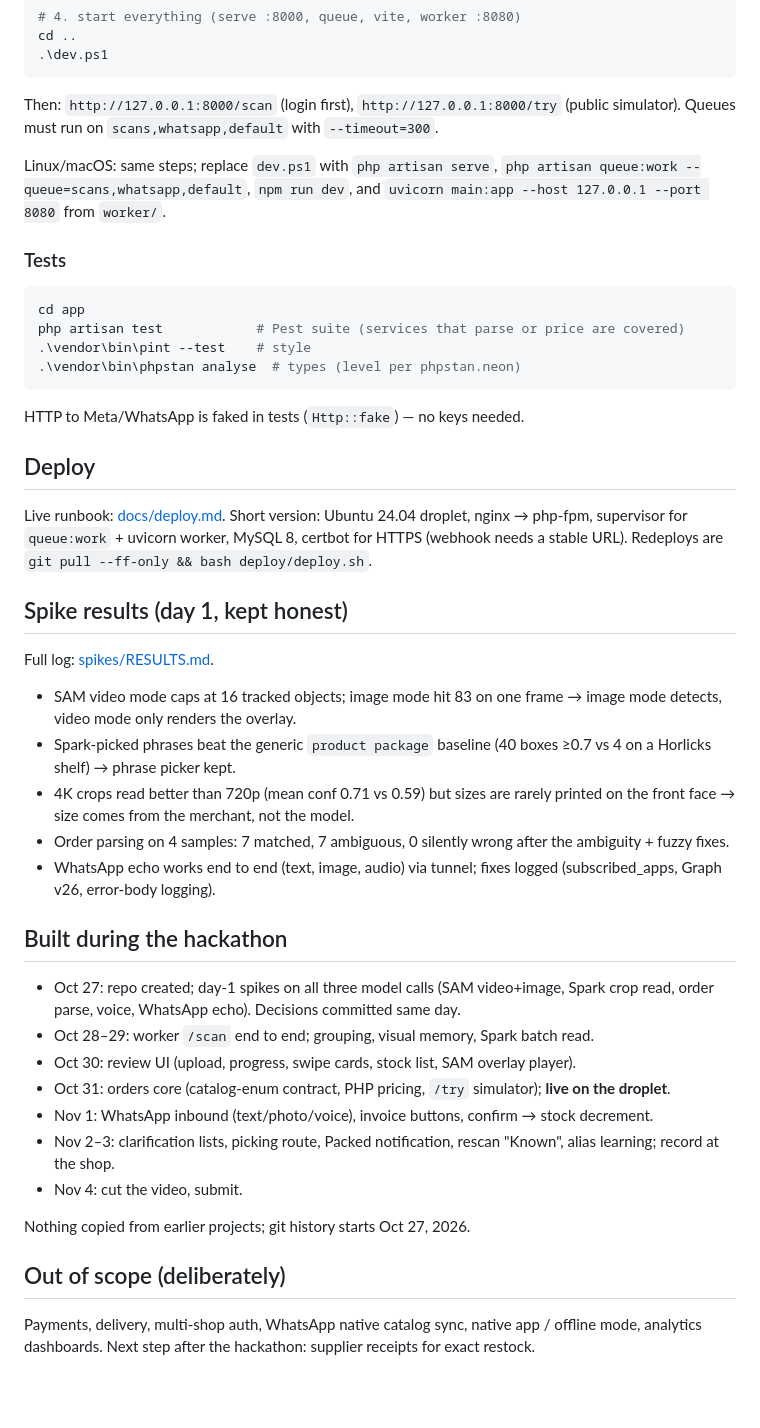
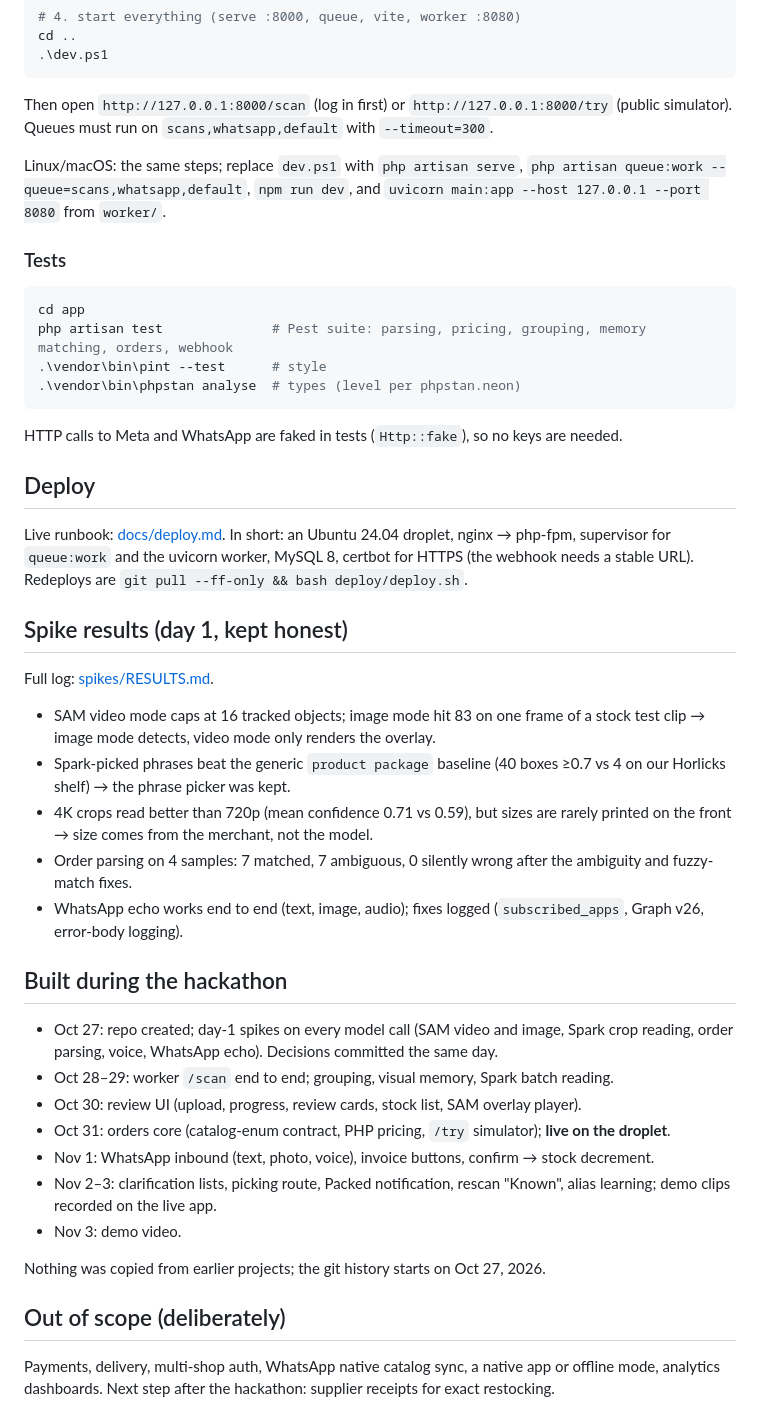
Before and after one commit to MHSantonu/spatialshelf, a Markdown page: README.md, the part around one of its changes. Drawn GitHub-style; blank space fills up the shorter version.

````diff
--- a/README.md
+++ b/README.md
@@ -131,47 +163,47 @@ cd ..
 .\dev.ps1
 ```
 
-Then: `http://127.0.0.1:8000/scan` (login first), `http://127.0.0.1:8000/try` (public simulator). Queues must run on `scans,whatsapp,default` with `--timeout=300`.
+Then open `http://127.0.0.1:8000/scan` (log in first) or `http://127.0.0.1:8000/try` (public simulator). Queues must run on `scans,whatsapp,default` with `--timeout=300`.
 
-Linux/macOS: same steps; replace `dev.ps1` with `php artisan serve`, `php artisan queue:work --queue=scans,whatsapp,default`, `npm run dev`, and `uvicorn main:app --host 127.0.0.1 --port 8080` from `worker/`.
+Linux/macOS: the same steps; replace `dev.ps1` with `php artisan serve`, `php artisan queue:work --queue=scans,whatsapp,default`, `npm run dev`, and `uvicorn main:app --host 127.0.0.1 --port 8080` from `worker/`.
 
 ### Tests
 
 ```powershell
 cd app
-php artisan test            # Pest suite (services that parse or price are covered)
-.\vendor\bin\pint --test    # style
+php artisan test              # Pest suite: parsing, pricing, grouping, memory matching, orders, webhook
+.\vendor\bin\pint --test      # style
 .\vendor\bin\phpstan analyse  # types (level per phpstan.neon)
 ```
 
-HTTP to Meta/WhatsApp is faked in tests (`Http::fake`) — no keys needed.
+HTTP calls to Meta and WhatsApp are faked in tests (`Http::fake`), so no keys are needed.
 
 ## Deploy
 
-Live runbook: [docs/deploy.md](docs/deploy.md). Short version: Ubuntu 24.04 droplet, nginx → php-fpm, supervisor for `queue:work` + uvicorn worker, MySQL 8, certbot for HTTPS (webhook needs a stable URL). Redeploys are `git pull --ff-only && bash deploy/deploy.sh`.
+Live runbook: [docs/deploy.md](docs/deploy.md). In short: an Ubuntu 24.04 droplet, nginx → php-fpm, supervisor for `queue:work` and the uvicorn worker, MySQL 8, certbot for HTTPS (the webhook needs a stable URL). Redeploys are `git pull --ff-only && bash deploy/deploy.sh`.
 
 ## Spike results (day 1, kept honest)
 
 Full log: [spikes/RESULTS.md](spikes/RESULTS.md).
 
-- SAM video mode caps at 16 tracked objects; image mode hit 83 on one frame → image mode detects, video mode only renders the overlay.
-- Spark-picked phrases beat the generic `product package` baseline (40 boxes ≥0.7 vs 4 on a Horlicks shelf) → phrase picker kept.
-- 4K crops read better than 720p (mean conf 0.71 vs 0.59) but sizes are rarely printed on the front face → size comes from the merchant, not the model.
-- Order parsing on 4 samples: 7 matched, 7 ambiguous, 0 silently wrong after the ambiguity + fuzzy fixes.
-- WhatsApp echo works end to end (text, image, audio) via tunnel; fixes logged (subscribed_apps, Graph v26, error-body logging).
+- SAM video mode caps at 16 tracked objects; image mode hit 83 on one frame of a stock test clip → image mode detects, video mode only renders the overlay.
+- Spark-picked phrases beat the generic `product package` baseline (40 boxes ≥0.7 vs 4 on our Horlicks shelf) → the phrase picker was kept.
+- 4K crops read better than 720p (mean confidence 0.71 vs 0.59), but sizes are rarely printed on the front → size comes from the merchant, not the model.
+- Order parsing on 4 samples: 7 matched, 7 ambiguous, 0 silently wrong after the ambiguity and fuzzy-match fixes.
+- WhatsApp echo works end to end (text, image, audio); fixes logged (`subscribed_apps`, Graph v26, error-body logging).
 
 ## Built during the hackathon
 
-- Oct 27: repo created; day-1 spikes on all three model calls (SAM video+image, Spark crop read, order parse, voice, WhatsApp echo). Decisions committed same day.
-- Oct 28–29: worker `/scan` end to end; grouping, visual memory, Spark batch read.
-- Oct 30: review UI (upload, progress, swipe cards, stock list, SAM overlay player).
+- Oct 27: repo created; day-1 spikes on every model call (SAM video and image, Spark crop reading, order parsing, voice, WhatsApp echo). Decisions committed the same day.
+- Oct 28–29: worker `/scan` end to end; grouping, visual memory, Spark batch reading.
+- Oct 30: review UI (upload, progress, review cards, stock list, SAM overlay player).
 - Oct 31: orders core (catalog-enum contract, PHP pricing, `/try` simulator); **live on the droplet**.
-- Nov 1: WhatsApp inbound (text/photo/voice), invoice buttons, confirm → stock decrement.
-- Nov 2–3: clarification lists, picking route, Packed notification, rescan "Known", alias learning; record at the shop.
-- Nov 4: cut the video, submit.
+- Nov 1: WhatsApp inbound (text, photo, voice), invoice buttons, confirm → stock decrement.
+- Nov 2–3: clarification lists, picking route, Packed notification, rescan "Known", alias learning; demo clips recorded on the live app.
+- Nov 3: demo video.
 
-Nothing copied from earlier projects; git history starts Oct 27, 2026.
+Nothing was copied from earlier projects; the git history starts on Oct 27, 2026.
 
 ## Out of scope (deliberately)
 
-Payments, delivery, multi-shop auth, WhatsApp native catalog sync, native app / offline mode, analytics dashboards. Next step after the hackathon: supplier receipts for exact restock.
+Payments, delivery, multi-shop auth, WhatsApp native catalog sync, a native app or offline mode, analytics dashboards. Next step after the hackathon: supplier receipts for exact restocking.
````
Also changed, not shown: other parts of README.md (+88 -56 lines), docs/img/01-sam-masks.jpg (added), docs/img/02-whatsapp-invoice.jpg (added), docs/img/03-picking-route.jpg (added), docs/img/04-visual-memory.jpg (added), 1 other file.
